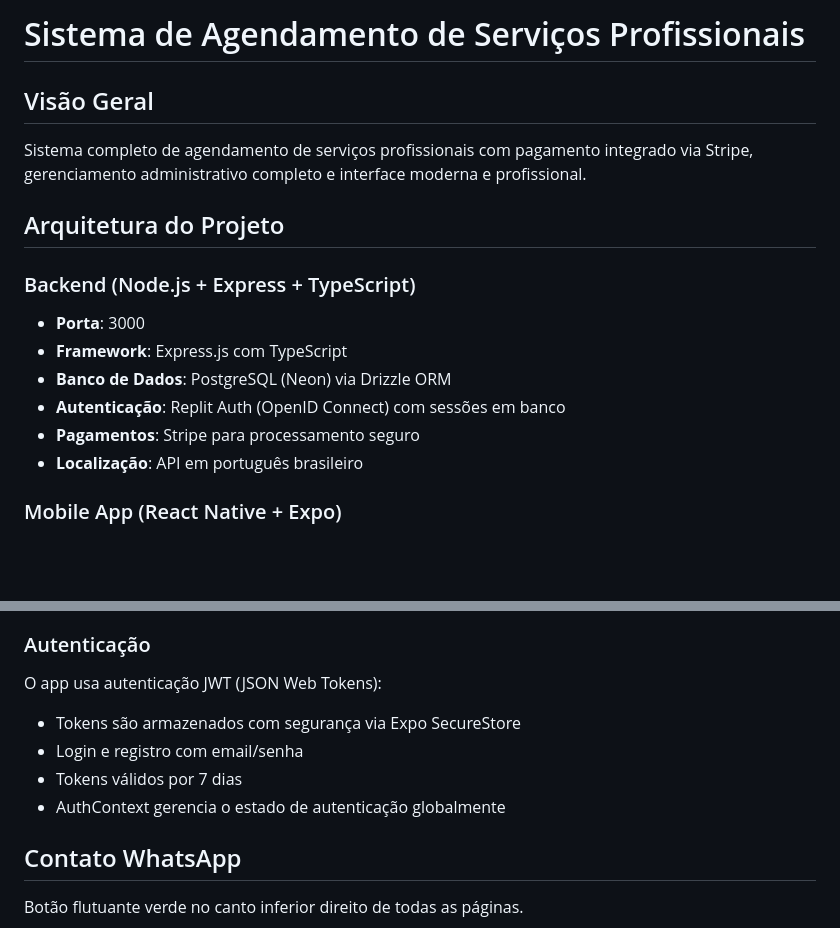
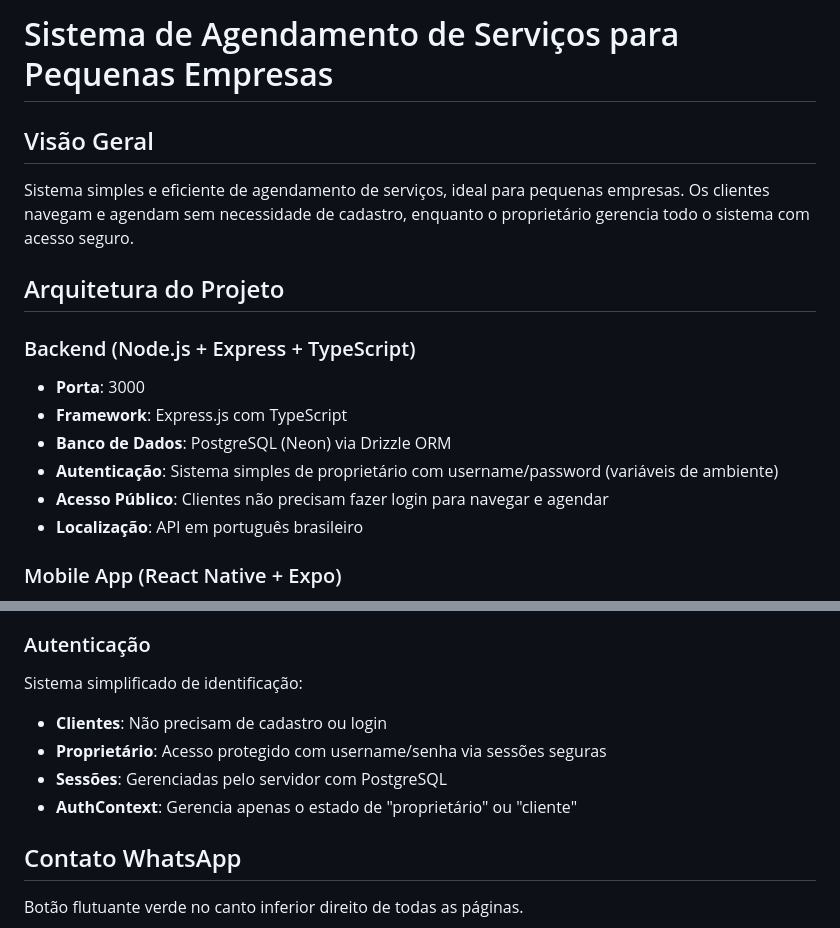
Before and after one commit to Vortex-Hub-Tech/scheduling-system, a Markdown page: replit.md, 2 parts joined by grey strips. Rendered like a GitHub page; blank space fills up the shorter version.

```diff
--- a/replit.md
+++ b/replit.md
@@ -1,7 +1,7 @@
-# Sistema de Agendamento de Serviços Profissionais
+# Sistema de Agendamento de Serviços para Pequenas Empresas
 
 ## Visão Geral
-Sistema completo de agendamento de serviços profissionais com pagamento integrado via Stripe, gerenciamento administrativo completo e interface moderna e profissional.
+Sistema simples e eficiente de agendamento de serviços, ideal para pequenas empresas. Os clientes navegam e agendam sem necessidade de cadastro, enquanto o proprietário gerencia todo o sistema com acesso seguro.
 
 ## Arquitetura do Projeto
 
@@ -9,8 +9,8 @@ Sistema completo de agendamento de serviços profissionais com pagamento integra
 - **Porta**: 3000
 - **Framework**: Express.js com TypeScript
 - **Banco de Dados**: PostgreSQL (Neon) via Drizzle ORM
-- **Autenticação**: Replit Auth (OpenID Connect) com sessões em banco
-- **Pagamentos**: Stripe para processamento seguro
+- **Autenticação**: Sistema simples de proprietário com username/password (variáveis de ambiente)
+- **Acesso Público**: Clientes não precisam fazer login para navegar e agendar
 - **Localização**: API em português brasileiro
 
 ### Mobile App (React Native + Expo)
@@ -176,11 +179,11 @@ O app mobile se conecta automaticamente ao backend Express na porta 3000. A conf
 - Em produção: Usa a variável EXPO_PUBLIC_API_URL
 
 ### Autenticação
-O app usa autenticação JWT (JSON Web Tokens):
-- Tokens são armazenados com segurança via Expo SecureStore
-- Login e registro com email/senha
-- Tokens válidos por 7 dias
-- AuthContext gerencia o estado de autenticação globalmente
+Sistema simplificado de identificação:
+- **Clientes**: Não precisam de cadastro ou login
+- **Proprietário**: Acesso protegido com username/senha via sessões seguras
+- **Sessões**: Gerenciadas pelo servidor com PostgreSQL
+- **AuthContext**: Gerencia apenas o estado de "proprietário" ou "cliente"
 
 ## Contato WhatsApp
 
```
Also changed, not shown: other parts of replit.md (+26 -23 lines).
